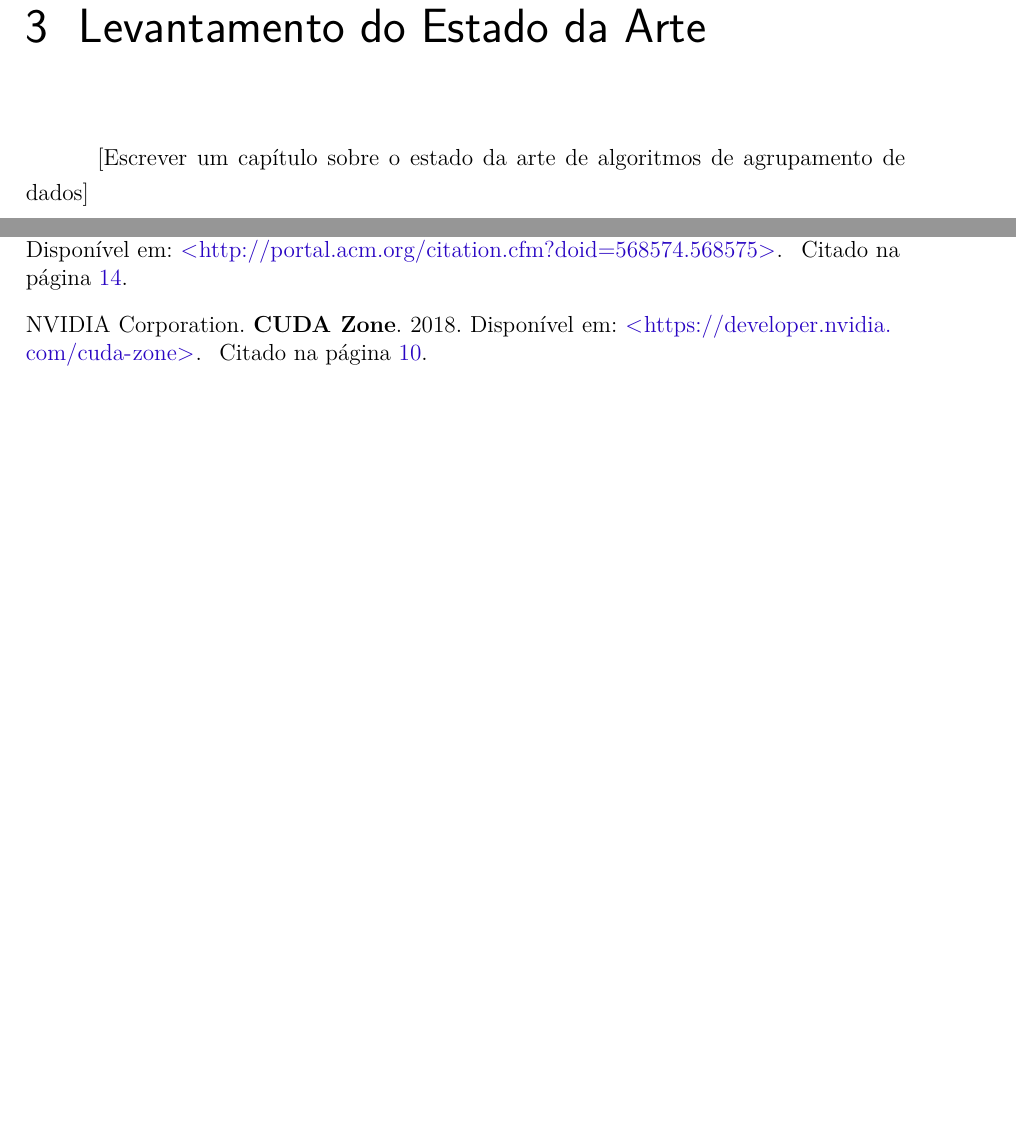
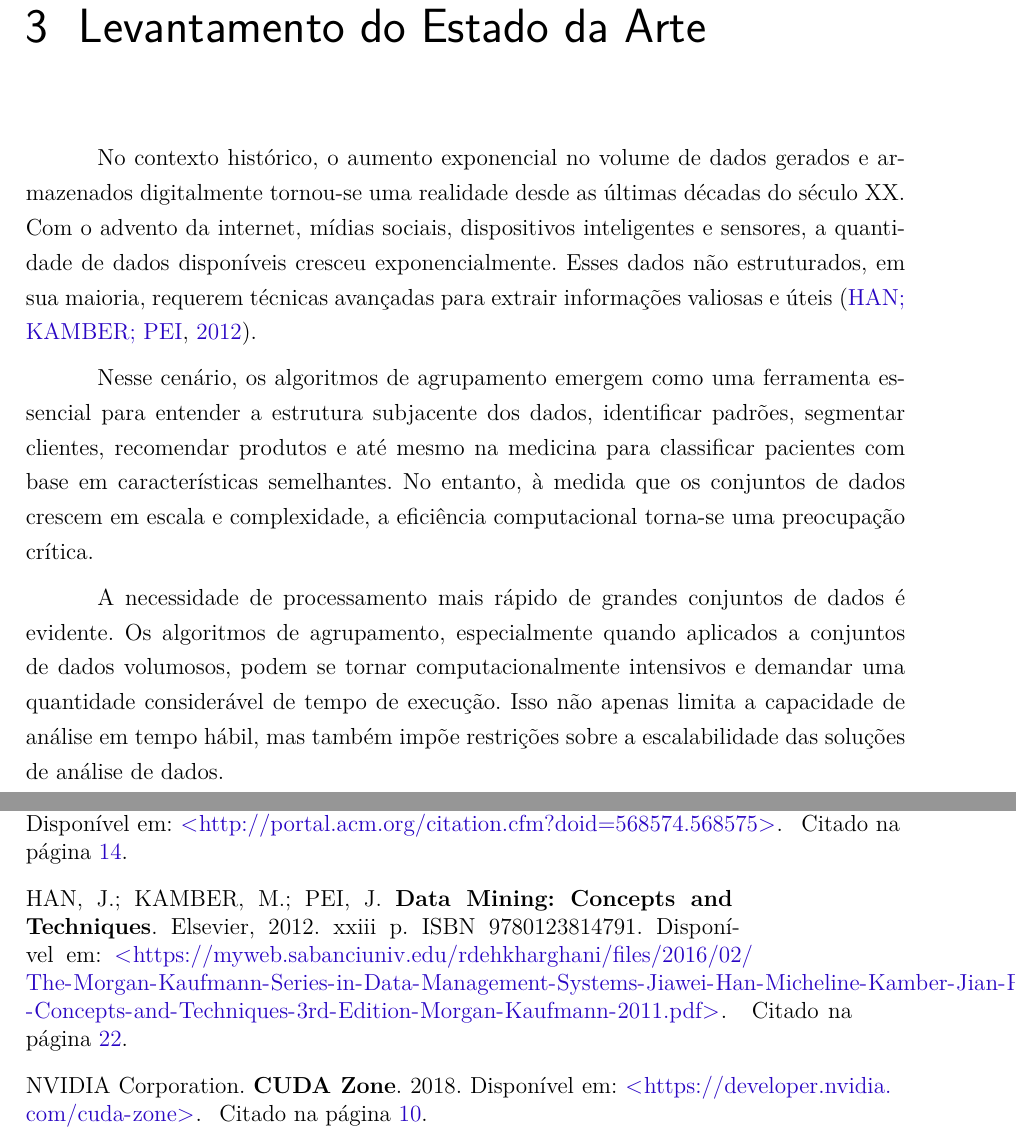
Before and after one commit to vinivosh/ufu-tcc2, a LaTeX thesis (monografia/monografia-main.tex): two parts of pages 23 and 32 of 36, joined at a grey line, cut so that both start at the same text, the shorter picture padded with empty space. Compiled offline with pdfLaTeX.

Commit message:
Iniciar capítulo 3, Levantamento do Estado da Arte
Transferindo escritas que havia feito ao longo da semana num .txt em outro computador

E adicionando referências corretamente

```diff
--- a/monografia/monografia-main.tex
+++ b/monografia/monografia-main.tex
@@ -561,7 +561,11 @@ Esses exemplos ilustram o impacto significativo que o CUDA teve em uma variedade
 
 \chapter{Levantamento do Estado da Arte}
 
-[Escrever um capítulo sobre o estado da arte de algoritmos de agrupamento de dados]
+No contexto histórico, o aumento exponencial no volume de dados gerados e armazenados digitalmente tornou-se uma realidade desde as últimas décadas do século XX. Com o advento da internet, mídias sociais, dispositivos inteligentes e sensores, a quantidade de dados disponíveis cresceu exponencialmente. Esses dados não estruturados, em sua maioria, requerem técnicas avançadas para extrair informações valiosas e úteis \cite{dataMining2012-preface}.
+
+Nesse cenário, os algoritmos de agrupamento emergem como uma ferramenta essencial para entender a estrutura subjacente dos dados, identificar padrões, segmentar clientes, recomendar produtos e até mesmo na medicina para classificar pacientes com base em características semelhantes. No entanto, à medida que os conjuntos de dados crescem em escala e complexidade, a eficiência computacional torna-se uma preocupação crítica.
+
+A necessidade de processamento mais rápido de grandes conjuntos de dados é evidente. Os algoritmos de agrupamento, especialmente quando aplicados a conjuntos de dados volumosos, podem se tornar computacionalmente intensivos e demandar uma quantidade considerável de tempo de execução. Isso não apenas limita a capacidade de análise em tempo hábil, mas também impõe restrições sobre a escalabilidade das soluções de análise de dados.
 
 
 
```
Also changed, not shown: monografia/monografia-main.pdf.
